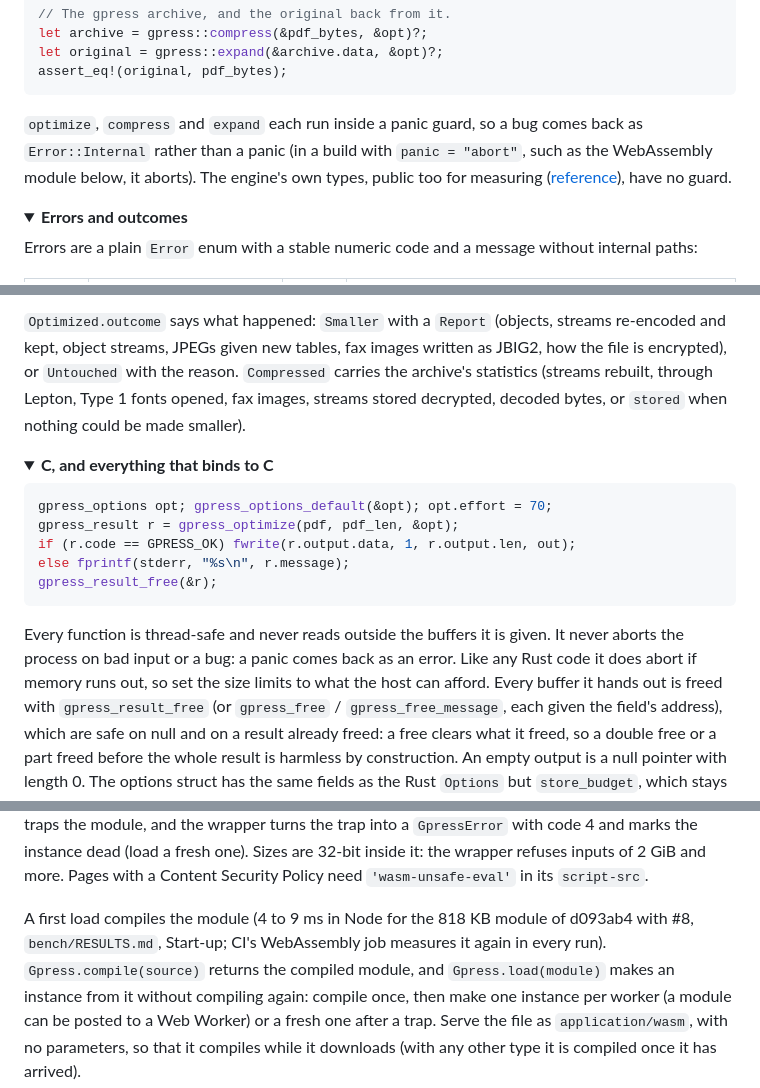
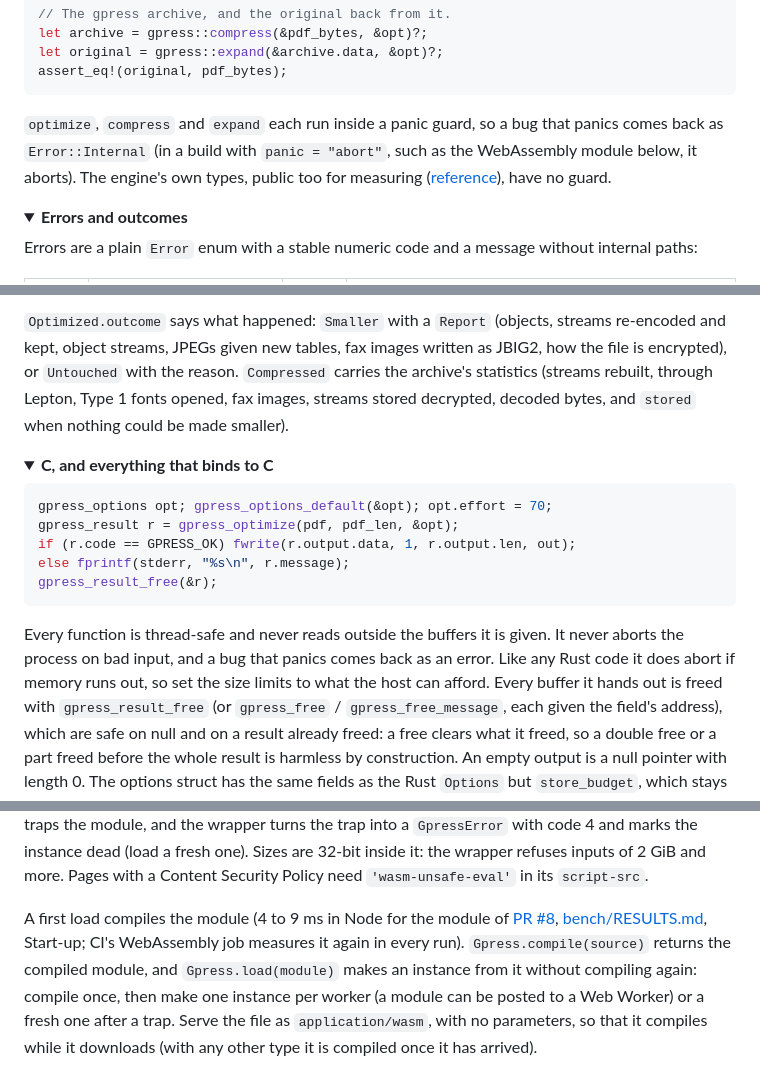
Before and after one commit to soumyadebroy3/gpress, a Markdown page: README.md, 3 parts joined by grey strips. Rendered like a GitHub page; folded sections open.

Commit message:
README: the start-up figure is PR #8's module, and 7,280 distinct streams
- The 4 to 9 ms compile time is PR #8's module, as bench/RESULTS.md says;
  the 818 KB module of d093ab4 took 6.4 to 8.5 ms. PR #8 is a link now.
- The Flate figures count 7,280 distinct streams.
- A bug that panics comes back as an error; a stack overflow still aborts.
- Sizes were the same on every machine they were measured on, which is
  what the record shows.
- A stored archive keeps its counts; the tool's comments name the measuring
  commands.

````diff
--- a/README.md
+++ b/README.md
@@ -229,8 +229,8 @@ let original = gpress::expand(&archive.data, &opt)?;
 assert_eq!(original, pdf_bytes);
 ```
 
-`optimize`, `compress` and `expand` each run inside a panic guard, so a bug comes back as `Error::Internal`
-rather than a panic (in a build with `panic = "abort"`, such as the WebAssembly module below, it aborts). The
+`optimize`, `compress` and `expand` each run inside a panic guard, so a bug that panics comes back as
+`Error::Internal` (in a build with `panic = "abort"`, such as the WebAssembly module below, it aborts). The
 engine's own types, public too for measuring ([reference](docs/reference.md#options)), have no guard.
 
 <details>
@@ -249,7 +249,7 @@ Errors are a plain `Error` enum with a stable numeric code and a message without
 `Optimized.outcome` says what happened: `Smaller` with a `Report` (objects, streams re-encoded and kept, object
 streams, JPEGs given new tables, fax images written as JBIG2, how the file is encrypted), or `Untouched` with
 the reason. `Compressed` carries the archive's statistics (streams rebuilt, through Lepton, Type 1 fonts opened,
-fax images, streams stored decrypted, decoded bytes, or `stored` when nothing could be made smaller).
+fax images, streams stored decrypted, decoded bytes, and `stored` when nothing could be made smaller).
 
 </details>
 
@@ -265,7 +265,7 @@ gpress_result_free(&r);
 ```
 
 Every function is thread-safe and never reads outside the buffers it is given. It never aborts the process on
-bad input or a bug: a panic comes back as an error. Like any Rust code it does abort if memory runs out, so set
+bad input, and a bug that panics comes back as an error. Like any Rust code it does abort if memory runs out, so set
 the size limits to what the host can afford. Every buffer it hands out is freed with `gpress_result_free` (or
 `gpress_free` / `gpress_free_message`, each given the field's address), which are safe on null and on a result
 already freed: a free clears what it freed, so a double free or a part freed before the whole result is
@@ -302,8 +302,9 @@ or a failed memory growth in the engine, traps the module, and the wrapper turns
 marks the instance dead (load a fresh one). Sizes are 32-bit inside it: the wrapper refuses inputs of 2 GiB and
 more. Pages with a Content Security Policy need `'wasm-unsafe-eval'` in its `script-src`.
 
-A first load compiles the module (4 to 9 ms in Node for the 818 KB module of d093ab4 with #8, `bench/RESULTS.md`,
-Start-up; CI's WebAssembly job measures it again in every run).
+A first load compiles the module (4 to 9 ms in Node for the module of [PR #8](https://github.com/soumyadebroy3/gpress/pull/8),
+[bench/RESULTS.md](bench/RESULTS.md#start-up-the-webassembly-module-in-node), Start-up; CI's WebAssembly job measures it
+again in every run).
 `Gpress.compile(source)` returns the compiled module, and `Gpress.load(module)` makes an instance from it
 without compiling again: compile once, then make one instance per worker (a module can be posted to a Web
 Worker) or a fresh one after a trap. Serve the file as `application/wasm`, with no parameters, so that it
````
Also changed, not shown: other parts of README.md (+3 -3 lines).
